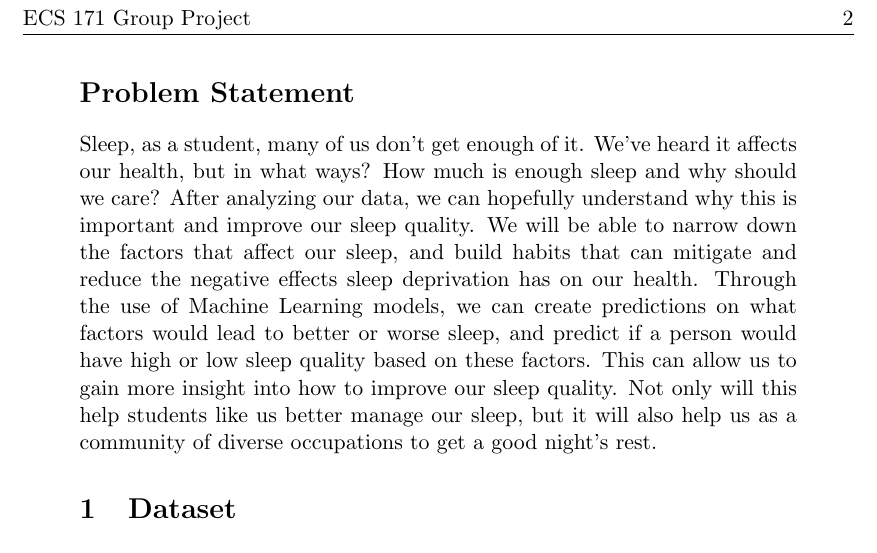
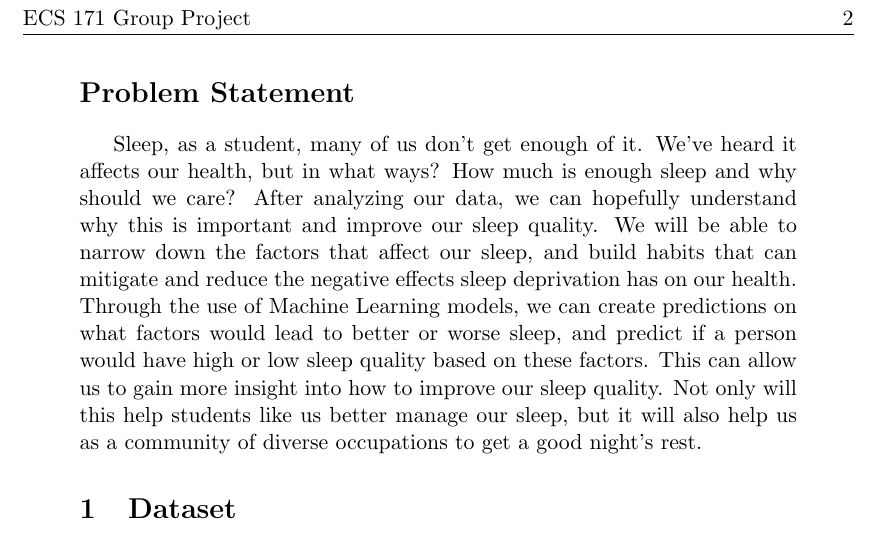
Before and after one commit to ryyu444/ECS-171-Group-Project, a LaTeX document (one-pager.tex): part of page 2 of 2, cut so that both start at the same text. Compiled offline with pdfLaTeX.

Commit message:
add indent to paragraph

```diff
--- a/one-pager.tex
+++ b/one-pager.tex
@@ -6,6 +6,8 @@
 \usepackage{subcaption}
 % adds a header onto every page
 \usepackage{fancyhdr}
+% adds indent to paragraph after section header
+\usepackage{indentfirst}
 
 % set up page style & graphic path
 \pagestyle{fancy}
```
